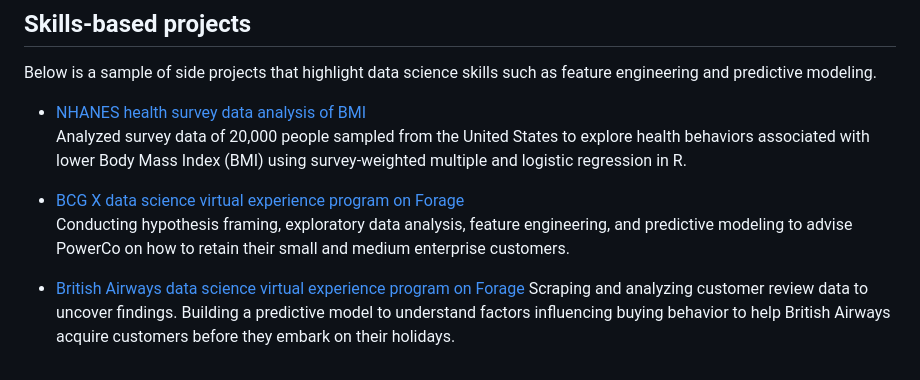
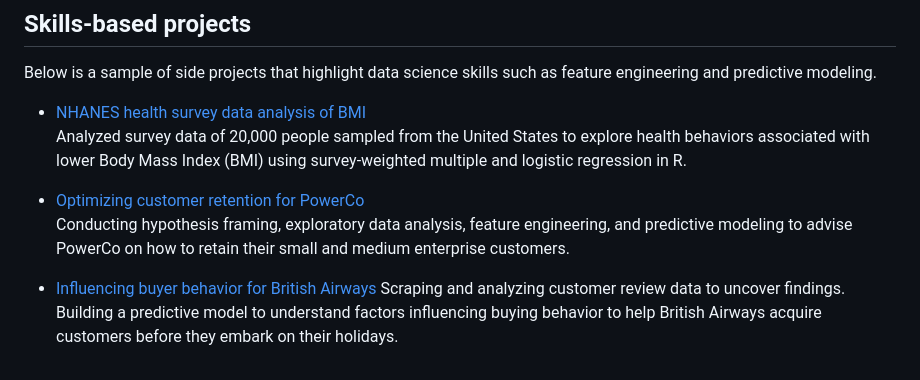
Before and after one commit to Elhamyali/elhamyali.github.io, a Markdown page: README.md, the part around the change. GitHub-like rendering.

```diff
--- a/README.md
+++ b/README.md
@@ -55,8 +55,8 @@ Below is a sample of side projects that highlight data science skills such as fe
 - [NHANES health survey data analysis of BMI](https://github.com/Elhamyali/Health-Survey-Data-Analysis-of-BMI)
 Analyzed survey data of 20,000 people sampled from the United States to explore health behaviors associated with lower Body Mass Index (BMI) using survey-weighted multiple and logistic regression in R.
 
-- [BCG X data science virtual experience program on Forage](https://github.com/Elhamyali/SME-Customer-Churn-Prediction-PowerCo)
+- [Optimizing customer retention for PowerCo](https://github.com/Elhamyali/SME-Customer-Churn-Prediction-PowerCo)
 Conducting hypothesis framing, exploratory data analysis, feature engineering, and predictive modeling to advise PowerCo on how to retain their small and medium enterprise customers.
 
-- [British Airways data science virtual experience program on Forage](https://github.com/Elhamyali/Buying-Behavior-Prediction-British-Airways)
+- [Influencing buyer behavior for British Airways](https://github.com/Elhamyali/Buying-Behavior-Prediction-British-Airways)
 Scraping and analyzing customer review data to uncover findings. Building a predictive model to understand factors influencing buying behavior to help British Airways acquire customers before they embark on their holidays.
```
